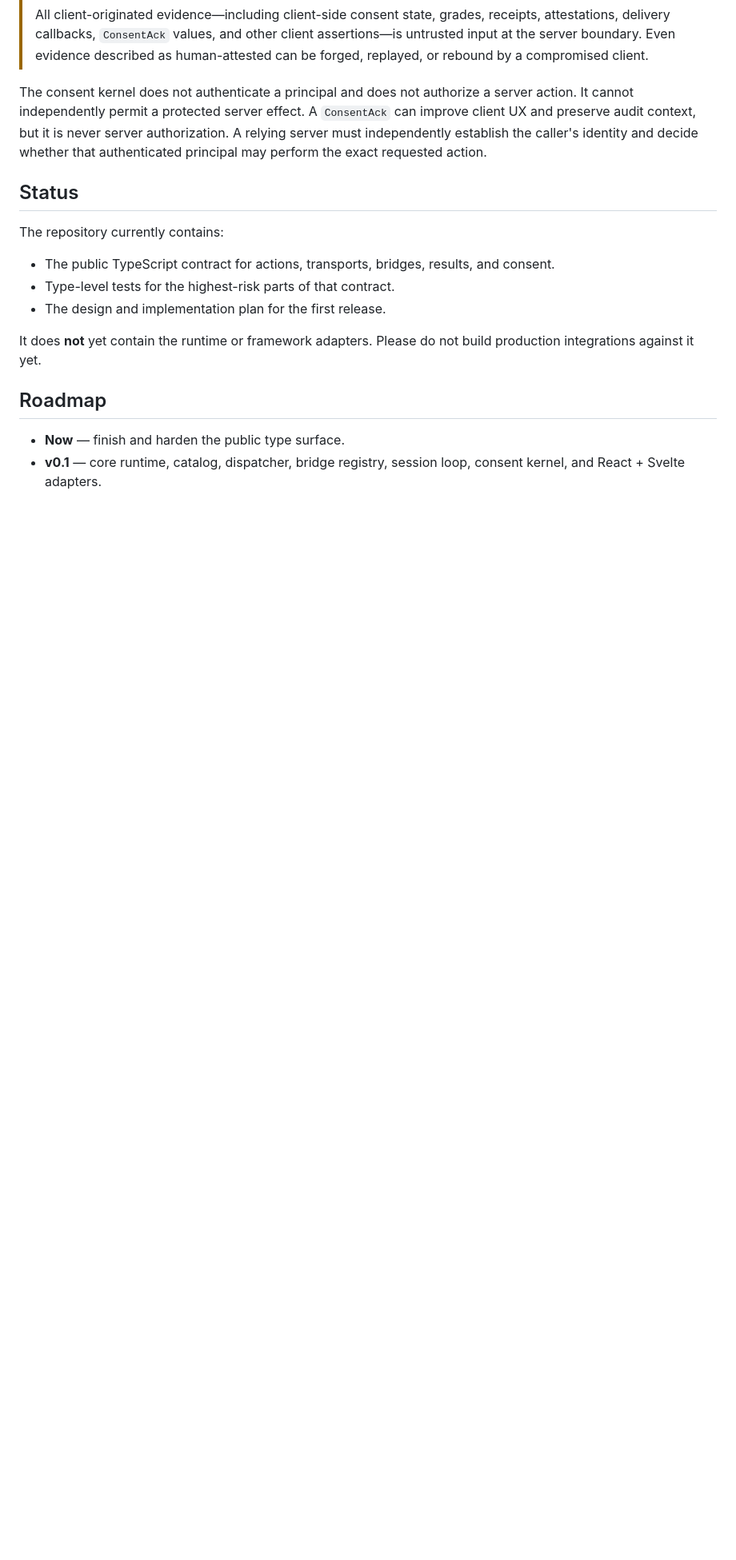
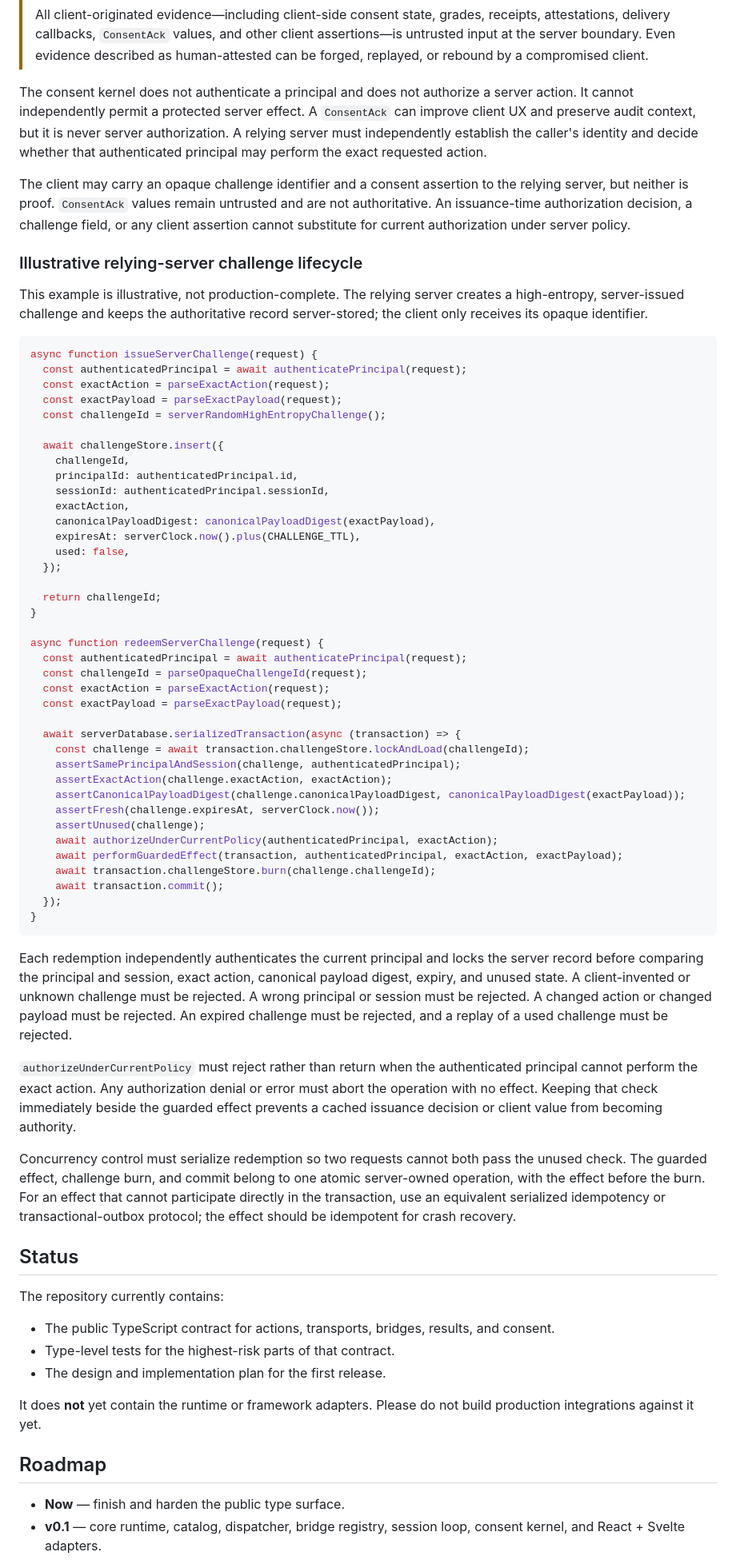
Before and after one commit to fullselfbrowsing/Concierge, a Markdown page: README.md, the part around the change. Shown at 80% size. Drawn GitHub-style; blank space fills up the shorter version.

Commit message:
feat(08-08): document server challenge authorization lifecycle

````diff
--- a/README.md
+++ b/README.md
@@ -65,6 +65,59 @@ The same action catalog is intended to work with a chat sidebar, voice interface
 
 The consent kernel does not authenticate a principal and does not authorize a server action. It cannot independently permit a protected server effect. A `ConsentAck` can improve client UX and preserve audit context, but it is never server authorization. A relying server must independently establish the caller's identity and decide whether that authenticated principal may perform the exact requested action.
 
+The client may carry an opaque challenge identifier and a consent assertion to the relying server, but neither is proof. `ConsentAck` values remain untrusted and are not authoritative. An issuance-time authorization decision, a challenge field, or any client assertion cannot substitute for current authorization under server policy.
+
+### Illustrative relying-server challenge lifecycle
+
+This example is illustrative, not production-complete. The relying server creates a high-entropy, server-issued challenge and keeps the authoritative record server-stored; the client only receives its opaque identifier.
+
+```typescript
+async function issueServerChallenge(request) {
+  const authenticatedPrincipal = await authenticatePrincipal(request);
+  const exactAction = parseExactAction(request);
+  const exactPayload = parseExactPayload(request);
+  const challengeId = serverRandomHighEntropyChallenge();
+
+  await challengeStore.insert({
+    challengeId,
+    principalId: authenticatedPrincipal.id,
+    sessionId: authenticatedPrincipal.sessionId,
+    exactAction,
+    canonicalPayloadDigest: canonicalPayloadDigest(exactPayload),
+    expiresAt: serverClock.now().plus(CHALLENGE_TTL),
+    used: false,
+  });
+
+  return challengeId;
+}
+
+async function redeemServerChallenge(request) {
+  const authenticatedPrincipal = await authenticatePrincipal(request);
+  const challengeId = parseOpaqueChallengeId(request);
+  const exactAction = parseExactAction(request);
+  const exactPayload = parseExactPayload(request);
+
+  await serverDatabase.serializedTransaction(async (transaction) => {
+    const challenge = await transaction.challengeStore.lockAndLoad(challengeId);
+    assertSamePrincipalAndSession(challenge, authenticatedPrincipal);
+    assertExactAction(challenge.exactAction, exactAction);
+    assertCanonicalPayloadDigest(challenge.canonicalPayloadDigest, canonicalPayloadDigest(exactPayload));
+    assertFresh(challenge.expiresAt, serverClock.now());
+    assertUnused(challenge);
+    await authorizeUnderCurrentPolicy(authenticatedPrincipal, exactAction);
+    await performGuardedEffect(transaction, authenticatedPrincipal, exactAction, exactPayload);
+    await transaction.challengeStore.burn(challenge.challengeId);
+    await transaction.commit();
+  });
+}
+```
+
+Each redemption independently authenticates the current principal and locks the server record before comparing the principal and session, exact action, canonical payload digest, expiry, and unused state. A client-invented or unknown challenge must be rejected. A wrong principal or session must be rejected. A changed action or changed payload must be rejected. An expired challenge must be rejected, and a replay of a used challenge must be rejected.
+
+`authorizeUnderCurrentPolicy` must reject rather than return when the authenticated principal cannot perform the exact action. Any authorization denial or error must abort the operation with no effect. Keeping that check immediately beside the guarded effect prevents a cached issuance decision or client value from becoming authority.
+
+Concurrency control must serialize redemption so two requests cannot both pass the unused check. The guarded effect, challenge burn, and commit belong to one atomic server-owned operation, with the effect before the burn. For an effect that cannot participate directly in the transaction, use an equivalent serialized idempotency or transactional-outbox protocol; the effect should be idempotent for crash recovery.
+
 ## Status
 
 The repository currently contains:
````
